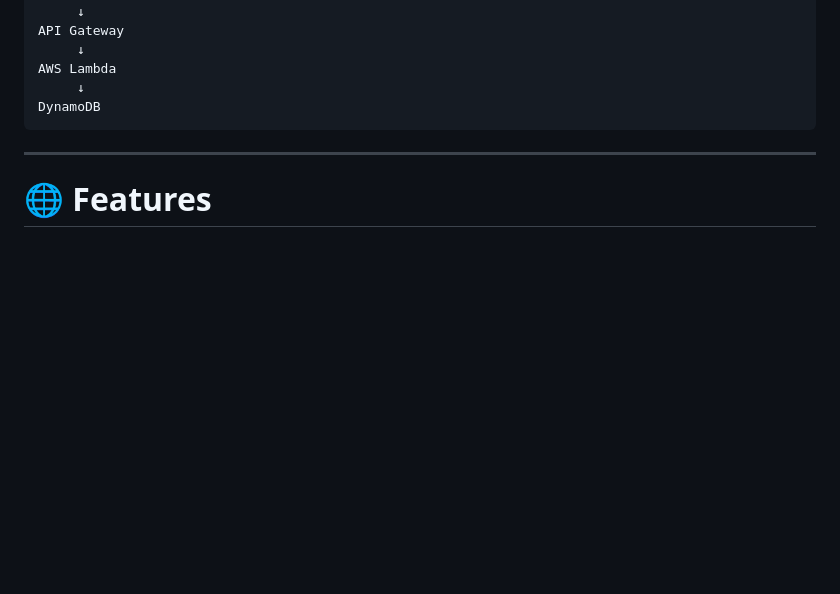
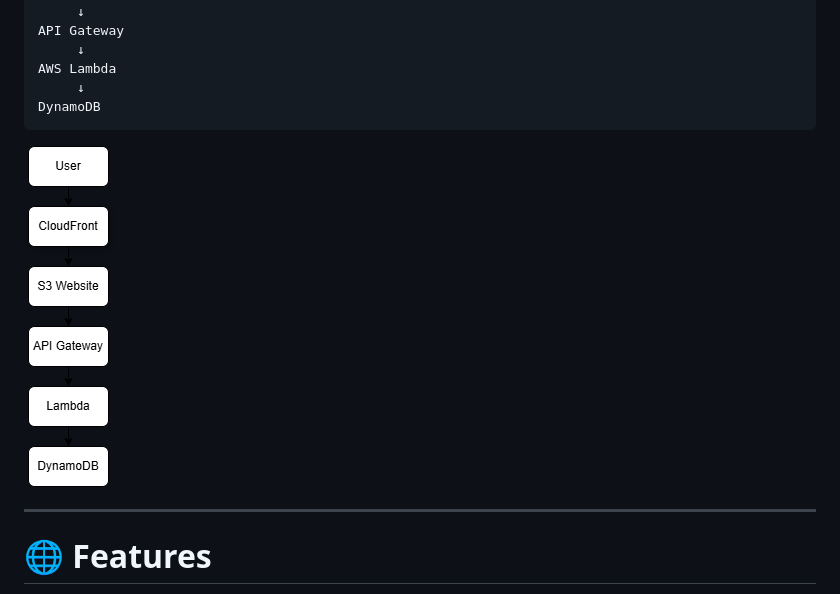
Before and after one commit to Astha-S12/cloud-resume-challenge, a Markdown page: README.md, the part around the change. Drawn GitHub-style; blank space fills up the shorter version.

````diff
--- a/README.md
+++ b/README.md
@@ -26,6 +26,7 @@ AWS Lambda
      ↓
 DynamoDB
 ```
+![Architecture](cloud-resume-challenge-architecture.png)
 
 ---
 
````
